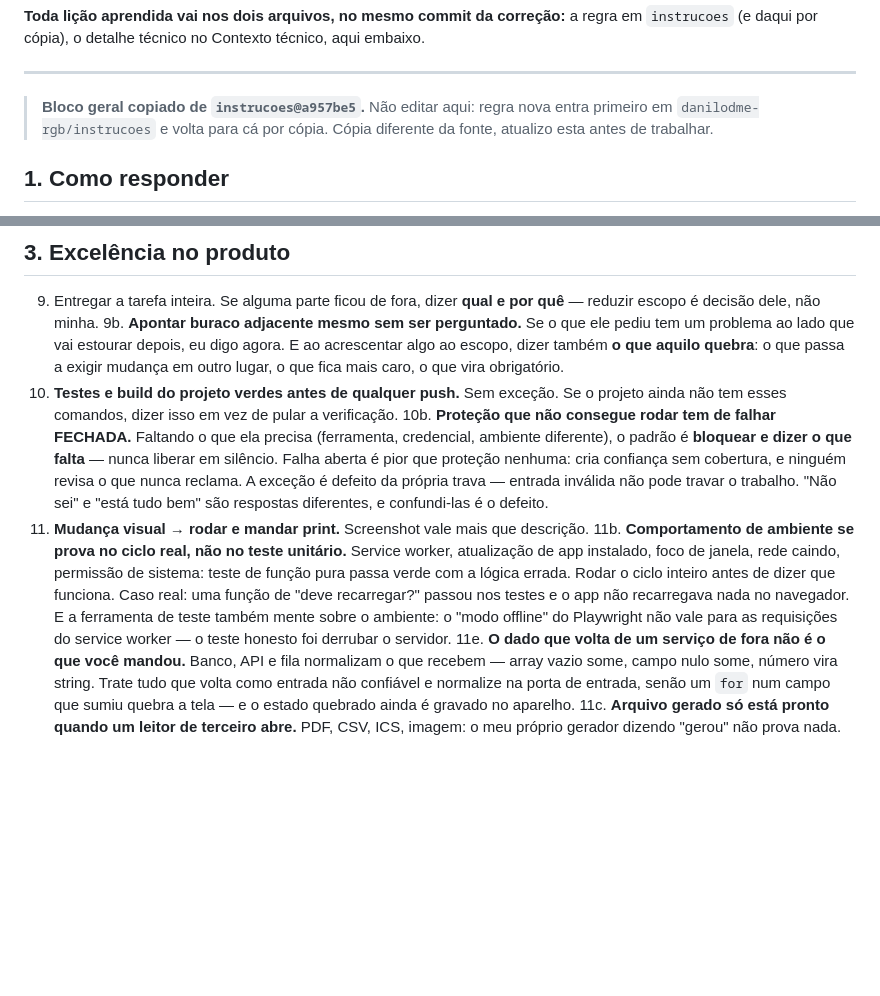
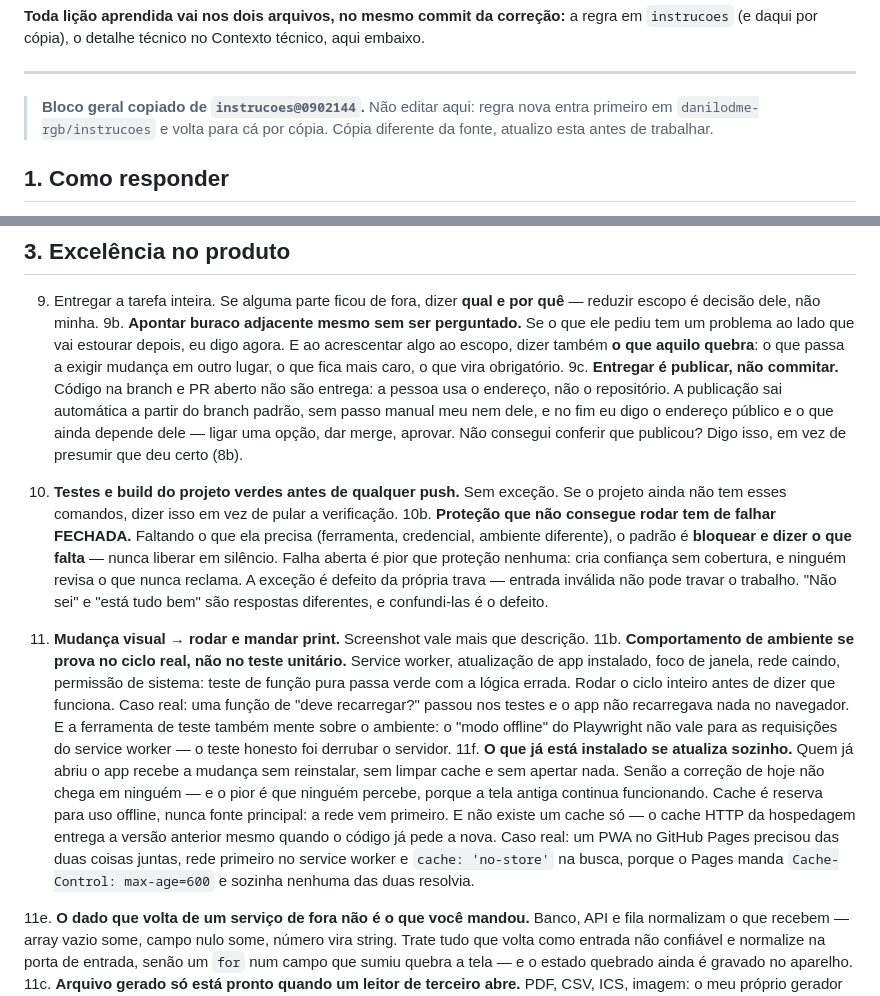
Before and after one commit to danilodme-rgb/App-EDILANE, a Markdown page: CLAUDE.md, 2 parts joined by grey strips. Rendered like a GitHub page; blank space fills up the shorter version.

Commit message:
Atualiza o bloco geral para instrucoes@0902144
Traz as duas regras novas da fonte: 9c (entregar é publicar, não
commitar) e 11f (o que já está instalado se atualiza sozinho).

O contexto técnico deste app já descrevia como a atualização automática
está montada aqui; o que faltava era a exigência valer para qualquer
projeto, que é onde ela pertence.

Conferido nos dois sentidos: o bloco copiado é idêntico ao da fonte, e a
comparação acusa divergência quando a cópia é adulterada de propósito.

Co-Authored-By: Claude Opus 5 <noreply@anthropic.com>
Claude-Session: https://claude.ai/code/session_01GF3AXQPc6idTDuckqSrpdc

```diff
--- a/CLAUDE.md
+++ b/CLAUDE.md
@@ -14,7 +14,7 @@ anexar (rede fora, acesso negado), tudo bem — a cópia abaixo é completa e va
 
 <!-- inicio-geral -->
 
-> **Bloco geral copiado de `instrucoes@a957be5`.** Não editar aqui: regra nova entra
+> **Bloco geral copiado de `instrucoes@0902144`.** Não editar aqui: regra nova entra
 > primeiro em `danilodme-rgb/instrucoes` e volta para cá por cópia. Cópia diferente da
 > fonte, atualizo esta antes de trabalhar.
 
@@ -82,6 +82,12 @@ anexar (rede fora, acesso negado), tudo bem — a cópia abaixo é completa e va
    lado que vai estourar depois, eu digo agora. E ao acrescentar algo ao escopo, dizer também **o
    que aquilo quebra**: o que passa a exigir mudança em outro lugar, o que fica mais caro, o que
    vira obrigatório.
+9c. **Entregar é publicar, não commitar.** Código na branch e PR aberto não são entrega: a
+   pessoa usa o endereço, não o repositório. A publicação sai automática a partir do branch
+   padrão, sem passo manual meu nem dele, e no fim eu digo o endereço público e o que ainda
+   depende dele — ligar uma opção, dar merge, aprovar. Não consegui conferir que publicou?
+   Digo isso, em vez de presumir que deu certo (8b).
+
 10. **Testes e build do projeto verdes antes de qualquer push.** Sem exceção. Se o projeto
     ainda não tem esses comandos, dizer isso em vez de pular a verificação.
 10b. **Proteção que não consegue rodar tem de falhar FECHADA.** Faltando o que ela precisa
@@ -98,6 +104,15 @@ anexar (rede fora, acesso negado), tudo bem — a cópia abaixo é completa e va
     não recarregava nada no navegador. E a ferramenta de teste também mente sobre o
     ambiente: o "modo offline" do Playwright não vale para as requisições do service
     worker — o teste honesto foi derrubar o servidor.
+11f. **O que já está instalado se atualiza sozinho.** Quem já abriu o app recebe a mudança sem
+    reinstalar, sem limpar cache e sem apertar nada. Senão a correção de hoje não chega em
+    ninguém — e o pior é que ninguém percebe, porque a tela antiga continua funcionando. Cache
+    é reserva para uso offline, nunca fonte principal: a rede vem primeiro. E não existe um
+    cache só — o cache HTTP da hospedagem entrega a versão anterior mesmo quando o código já
+    pede a nova. Caso real: um PWA no GitHub Pages precisou das duas coisas juntas, rede
+    primeiro no service worker e `cache: 'no-store'` na busca, porque o Pages manda
+    `Cache-Control: max-age=600` e sozinha nenhuma das duas resolvia.
+
 11e. **O dado que volta de um serviço de fora não é o que você mandou.** Banco, API e fila
     normalizam o que recebem — array vazio some, campo nulo some, número vira string. Trate
     tudo que volta como entrada não confiável e normalize na porta de entrada, senão um
```
